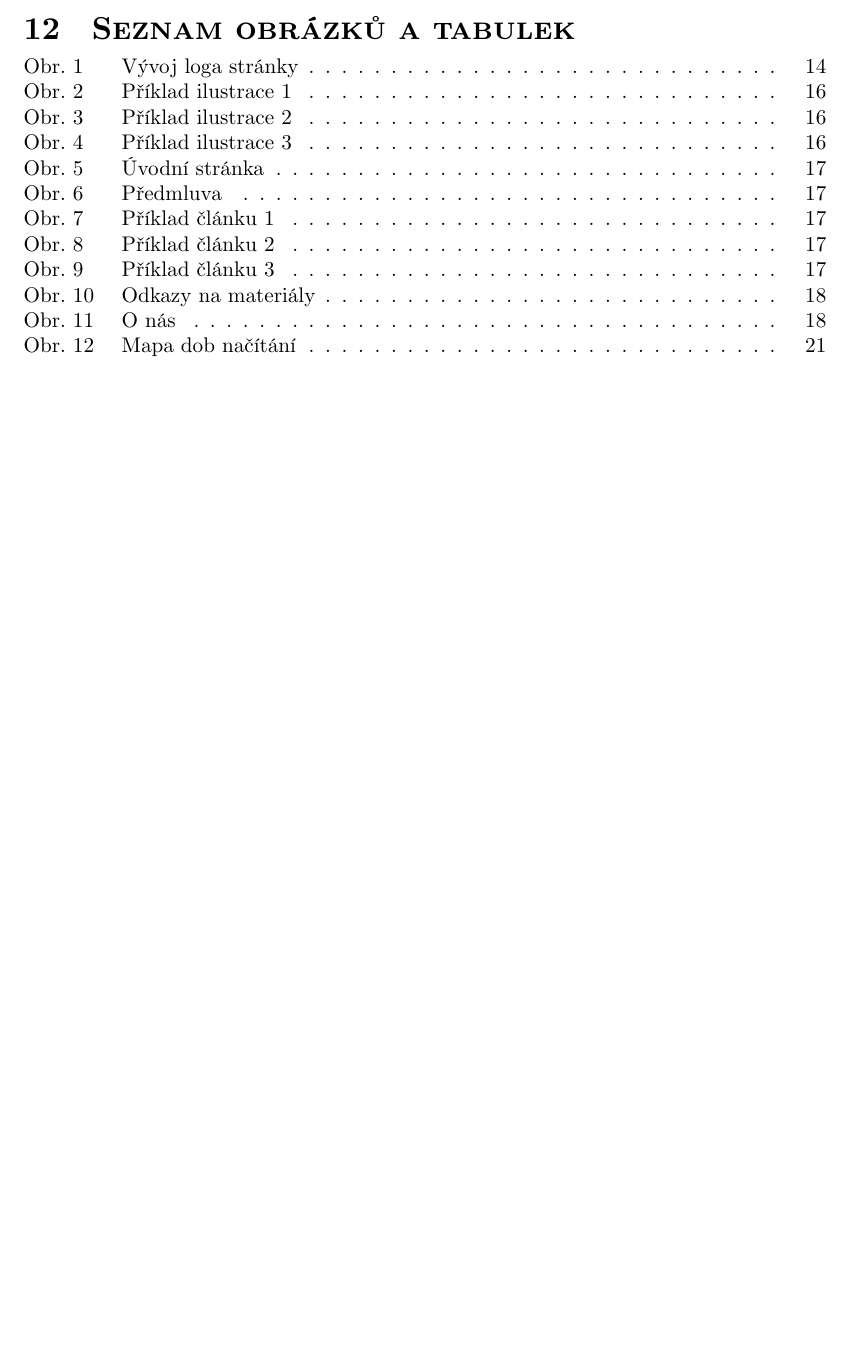
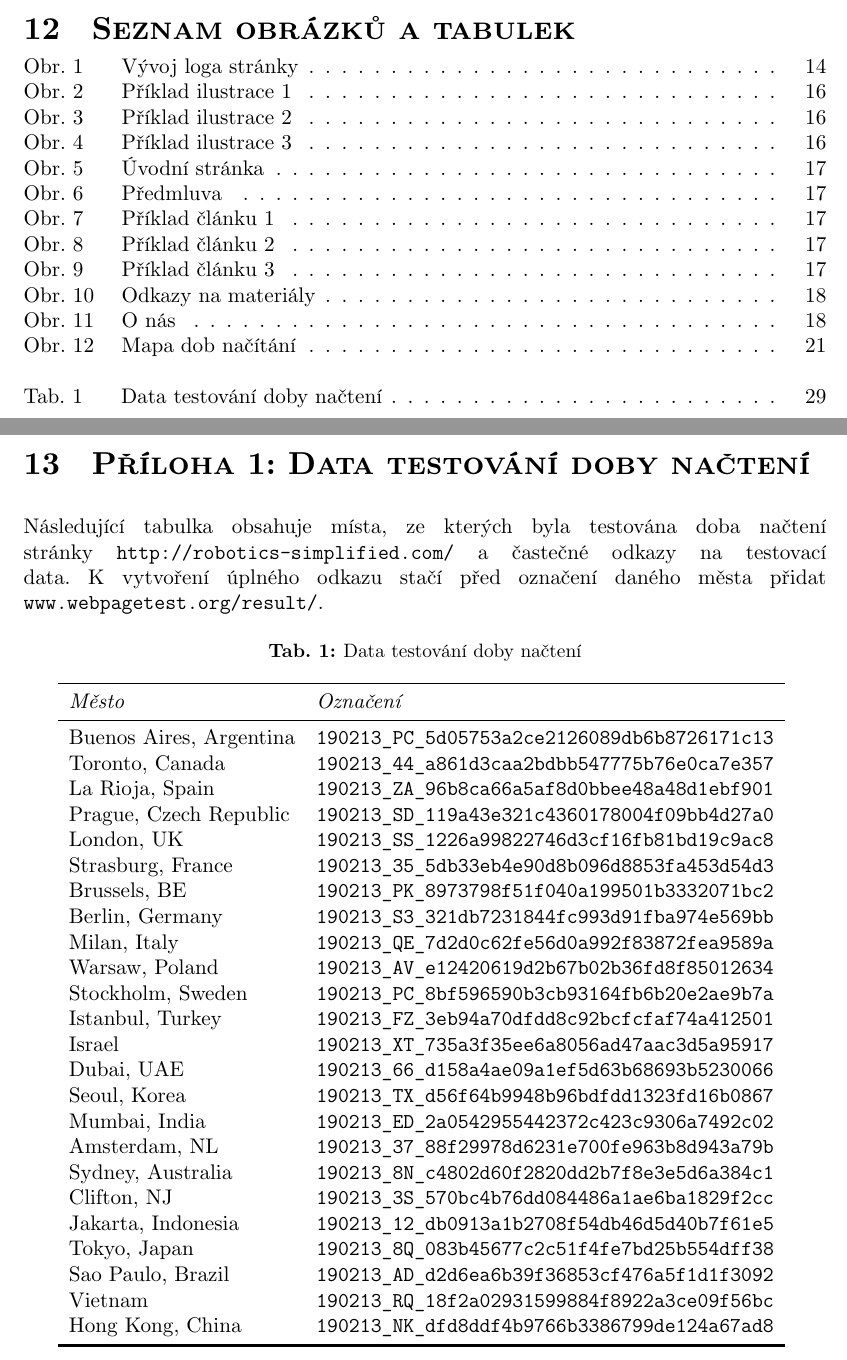
Before and after one commit to xiaoxiae/soc-paper-2019, a LaTeX document (soc.tex): part of page 29 of 29 before the commit and two parts of pages 29 and 30 of 30 after it, the two joined at a grey line, cut so that both start at the same text, the shorter picture padded with empty space. Compiled offline with LuaLaTeX.

Commit message:
add attachment 1: package load time data

```diff
--- a/soc.tex
+++ b/soc.tex
@@ -722,5 +722,42 @@
   \listoftables%
   }
 
-  % TODO: correctly include links to the stats for testing page loading speed as an attachment
+  \newpage
+
+  \section{Příloha 1: Data testování doby načtení} \label{sec:Příloha 1: Data testování doby načtení}
+  Následující tabulka obsahuje místa, ze kterých byla testována doba načtení stránky \url{http://robotics-simplified.com/} a častečné odkazy na testovací data. K vytvoření úplného odkazu stačí před označení daného města přidat \texttt{www.webpagetest.org/result/}.
+
+\begin{table}[H]
+  \centering
+  \begin{tabular}{*5l}  \toprule
+    \emph{Město}            & \emph{Označení}                      \\ \midrule
+    Buenos Aires, Argentina & \href{https://www.webpagetest.org/result/190213_PC_5d05753a2ce2126089db6b8726171c13}{\texttt{190213\_PC\_5d05753a2ce2126089db6b8726171c13}} \\
+    Toronto, Canada         & \href{https://www.webpagetest.org/result/190213_44_a861d3caa2bdbb547775b76e0ca7e357}{\texttt{190213\_44\_a861d3caa2bdbb547775b76e0ca7e357}} \\
+    La Rioja, Spain         & \href{https://www.webpagetest.org/result/190213_ZA_96b8ca66a5af8d0bbee48a48d1ebf901}{\texttt{190213\_ZA\_96b8ca66a5af8d0bbee48a48d1ebf901}} \\
+    Prague, Czech Republic  & \href{https://www.webpagetest.org/result/190213_SD_119a43e321c4360178004f09bb4d27a0}{\texttt{190213\_SD\_119a43e321c4360178004f09bb4d27a0}} \\
+    London, UK              & \href{https://www.webpagetest.org/result/190213_SS_1226a99822746d3cf16fb81bd19c9ac8}{\texttt{190213\_SS\_1226a99822746d3cf16fb81bd19c9ac8}} \\
+    Strasburg, France       & \href{https://www.webpagetest.org/result/190213_35_5db33eb4e90d8b096d8853fa453d54d3}{\texttt{190213\_35\_5db33eb4e90d8b096d8853fa453d54d3}} \\
+    Brussels, BE            & \href{https://www.webpagetest.org/result/190213_PK_8973798f51f040a199501b3332071bc2}{\texttt{190213\_PK\_8973798f51f040a199501b3332071bc2}} \\
+    Berlin, Germany         & \href{https://www.webpagetest.org/result/190213_S3_321db7231844fc993d91fba974e569bb}{\texttt{190213\_S3\_321db7231844fc993d91fba974e569bb}} \\
+    Milan, Italy            & \href{https://www.webpagetest.org/result/190213_QE_7d2d0c62fe56d0a992f83872fea9589a}{\texttt{190213\_QE\_7d2d0c62fe56d0a992f83872fea9589a}} \\
+    Warsaw, Poland          & \href{https://www.webpagetest.org/result/190213_AV_e12420619d2b67b02b36fd8f85012634}{\texttt{190213\_AV\_e12420619d2b67b02b36fd8f85012634}} \\
+    Stockholm, Sweden       & \href{https://www.webpagetest.org/result/190213_PC_8bf596590b3cb93164fb6b20e2ae9b7a}{\texttt{190213\_PC\_8bf596590b3cb93164fb6b20e2ae9b7a}} \\
+    Istanbul, Turkey        & \href{https://www.webpagetest.org/result/190213_FZ_3eb94a70dfdd8c92bcfcfaf74a412501}{\texttt{190213\_FZ\_3eb94a70dfdd8c92bcfcfaf74a412501}} \\
+    Israel                  & \href{https://www.webpagetest.org/result/190213_XT_735a3f35ee6a8056ad47aac3d5a95917}{\texttt{190213\_XT\_735a3f35ee6a8056ad47aac3d5a95917}} \\
+    Dubai, UAE              & \href{https://www.webpagetest.org/result/190213_66_d158a4ae09a1ef5d63b68693b5230066}{\texttt{190213\_66\_d158a4ae09a1ef5d63b68693b5230066}} \\
+    Seoul, Korea            & \href{https://www.webpagetest.org/result/190213_TX_d56f64b9948b96bdfdd1323fd16b0867}{\texttt{190213\_TX\_d56f64b9948b96bdfdd1323fd16b0867}} \\
+    Mumbai, India           & \href{https://www.webpagetest.org/result/190213_ED_2a0542955442372c423c9306a7492c02}{\texttt{190213\_ED\_2a0542955442372c423c9306a7492c02}} \\
+    Amsterdam, NL           & \href{https://www.webpagetest.org/result/190213_37_88f29978d6231e700fe963b8d943a79b}{\texttt{190213\_37\_88f29978d6231e700fe963b8d943a79b}} \\
+    Sydney, Australia       & \href{https://www.webpagetest.org/result/190213_8N_c4802d60f2820dd2b7f8e3e5d6a384c1}{\texttt{190213\_8N\_c4802d60f2820dd2b7f8e3e5d6a384c1}} \\
+    Clifton, NJ             & \href{https://www.webpagetest.org/result/190213_3S_570bc4b76dd084486a1ae6ba1829f2cc}{\texttt{190213\_3S\_570bc4b76dd084486a1ae6ba1829f2cc}} \\
+    Jakarta, Indonesia      & \href{https://www.webpagetest.org/result/190213_12_db0913a1b2708f54db46d5d40b7f61e5}{\texttt{190213\_12\_db0913a1b2708f54db46d5d40b7f61e5}} \\
+    Tokyo, Japan            & \href{https://www.webpagetest.org/result/190213_8Q_083b45677c2c51f4fe7bd25b554dff38}{\texttt{190213\_8Q\_083b45677c2c51f4fe7bd25b554dff38}} \\
+    Sao Paulo, Brazil       & \href{https://www.webpagetest.org/result/190213_AD_d2d6ea6b39f36853cf476a5f1d1f3092}{\texttt{190213\_AD\_d2d6ea6b39f36853cf476a5f1d1f3092}} \\
+    Vietnam                 & \href{https://www.webpagetest.org/result/190213_RQ_18f2a02931599884f8922a3ce09f56bc}{\texttt{190213\_RQ\_18f2a02931599884f8922a3ce09f56bc}} \\
+    Hong Kong, China        & \href{https://www.webpagetest.org/result/190213_NK_dfd8ddf4b9766b3386799de124a67ad8}{\texttt{190213\_NK\_dfd8ddf4b9766b3386799de124a67ad8}} \\ \bottomrule \hline
+  \end{tabular}
+  \label{tab:Data testování doby načtení}
+  \caption{Data testování doby načtení}
+\end{table}
+
 \end{document}
```
